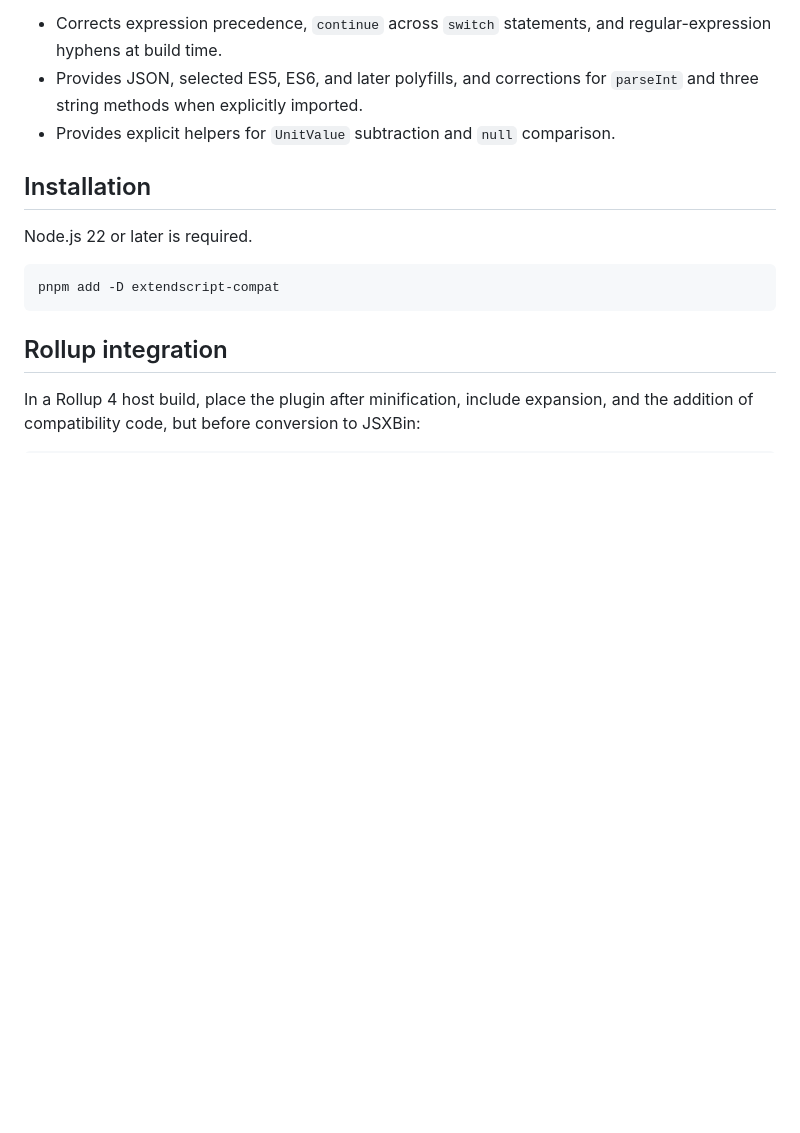
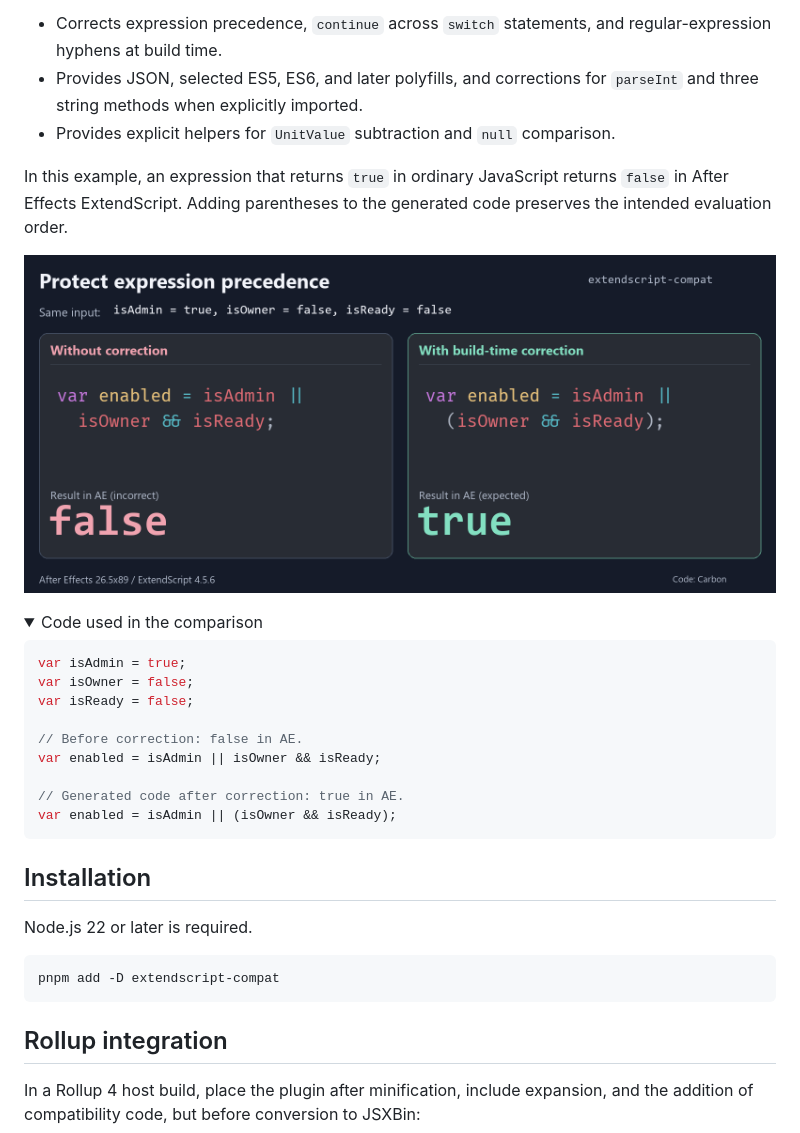
Before and after one commit to YukiWorks432/extendscript-compat, a Markdown page: README.md, the part around one of its changes. GitHub-like rendering; pictures changed too: docs/images/readme/logical-precedence.en.png (added); folded sections open; blank space fills up the shorter version.

````diff
--- a/README.md
+++ b/README.md
@@ -7,3 +7,24 @@ A library providing build-time bug corrections and runtime compatibility for Ado
 - Corrects expression precedence, `continue` across `switch` statements, and regular-expression hyphens at build time.
 - Provides JSON, selected ES5, ES6, and later polyfills, and corrections for `parseInt` and three string methods when explicitly imported.
 - Provides explicit helpers for `UnitValue` subtraction and `null` comparison.
+
+In this example, an expression that returns `true` in ordinary JavaScript returns `false` in After Effects ExtendScript. Adding parentheses to the generated code preserves the intended evaluation order.
+
+![With isAdmin true and isOwner and isReady false, AE returns false without correction and true with correction](https://raw.githubusercontent.com/YukiWorks432/extendscript-compat/main/docs/images/readme/logical-precedence.en.png)
+
+<details>
+<summary>Code used in the comparison</summary>
+
+<!-- prettier-ignore -->
+```js
+var isAdmin = true;
+var isOwner = false;
+var isReady = false;
+
+// Before correction: false in AE.
+var enabled = isAdmin || isOwner && isReady;
+
+// Generated code after correction: true in AE.
+var enabled = isAdmin || (isOwner && isReady);
+```
+
````
Also changed, not shown: other parts of README.md (+8 -1 lines), README.ja.md (+29 -1 lines), docs/images/readme/logical-precedence.ja.png (added), docs/images/readme/parse-int.en.png (added), docs/images/readme/parse-int.ja.png (added).
